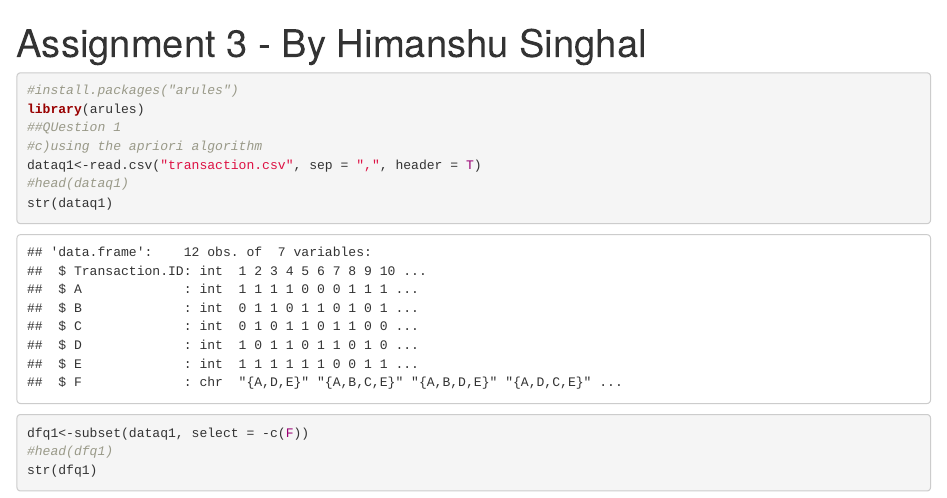
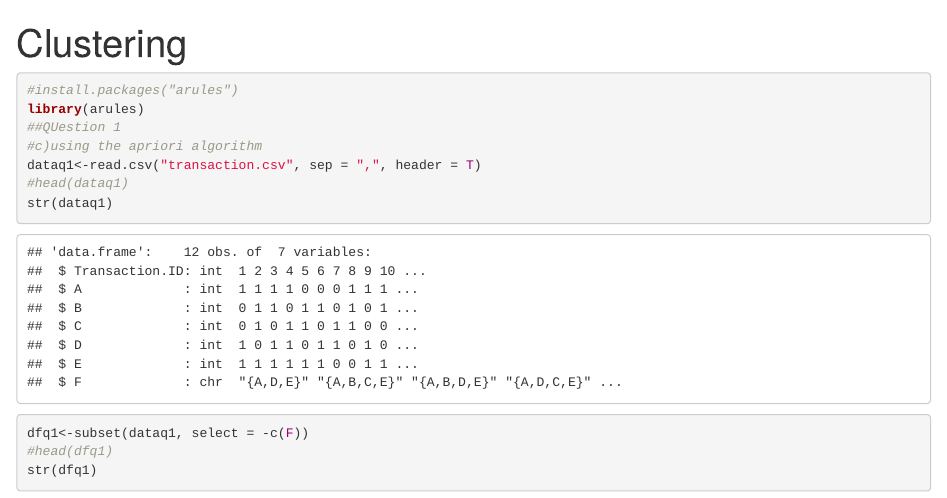
Before and after one commit to bpld0128/Data-Mining, an R Markdown document (Clustering/Clustering.Rmd): the page in a window 1100 px wide, from its top. Rendered offline with R 4.5, knitr and Pandoc, with nearby package versions; drawn as R Markdown's standard HTML page in place of the format the file asks for; code that draws random numbers runs with fixed seeds of ours; some code elsewhere in the file could not run offline.

Commit message:
Update and rename Assignment 3_HS.Rmd to Clustering.Rmd

````diff
--- a/Clustering/Assignment 3_HS.Rmd
+++ b/Clustering/Clustering.Rmd
@@ -1,8 +1,6 @@
 ---
-title: "Assignment 3 - By Himanshu Singhal"
-output: html_notebook
-fig_width: 10
-fig_height: 10
+title: "Clustering"
+output: Html_notebook
 ---
 
 ```{r fig_width = 20 ,fig_height = 20}
````
